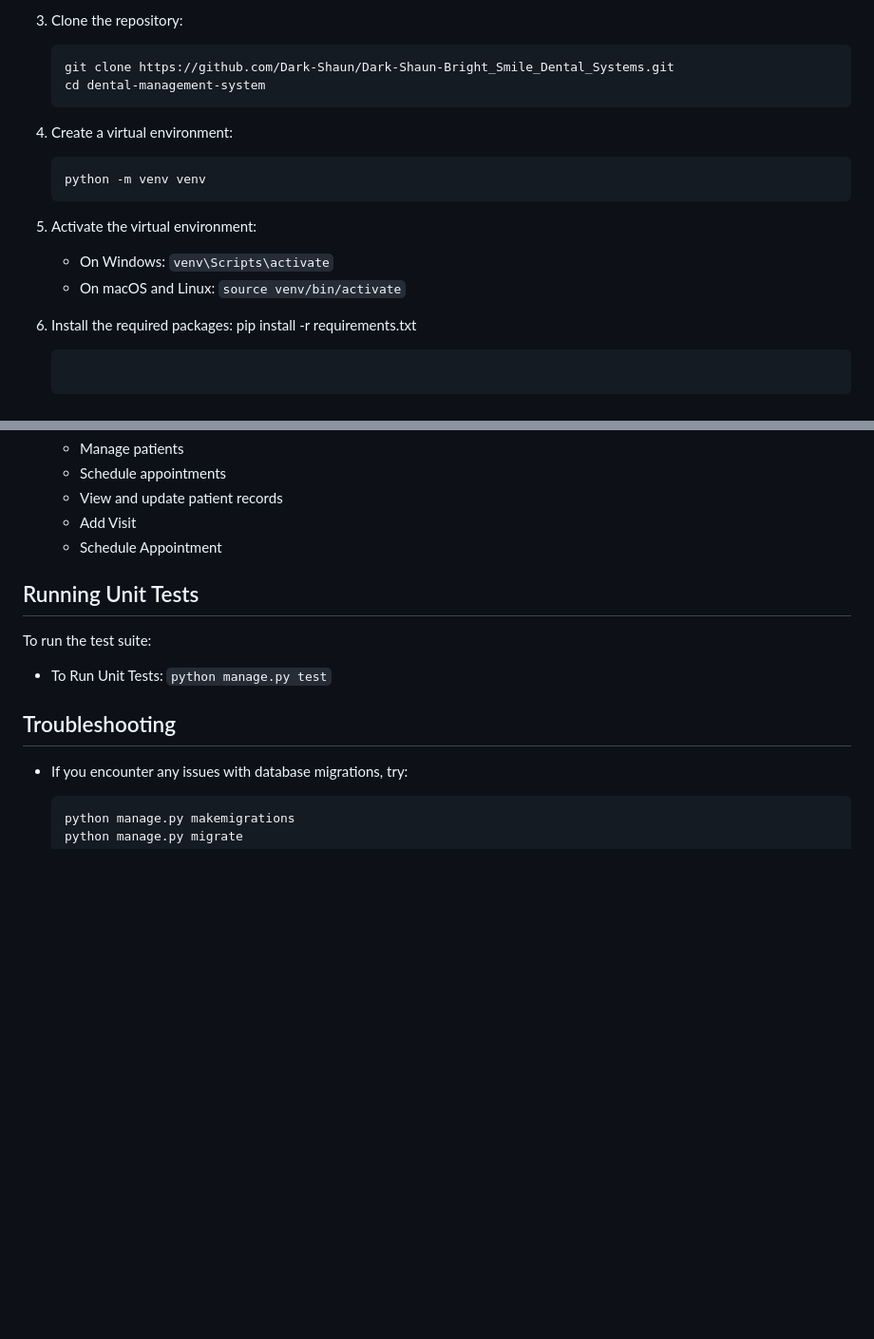
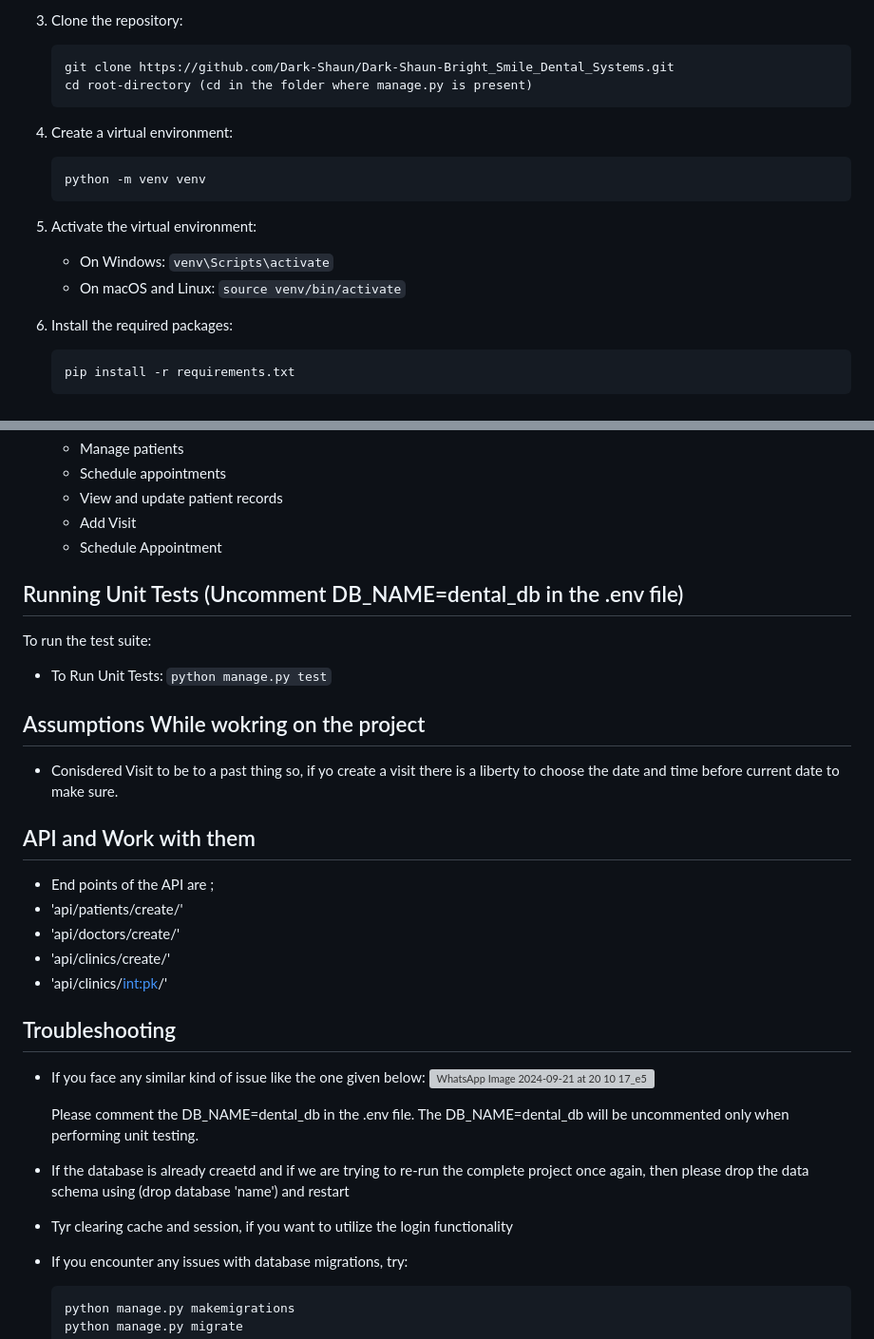
Before and after one commit to Dark-Shaun/Dark-Shaun-Bright_Smile_Dental_Systems, a Markdown page: README.md, 2 parts joined by grey strips. Shown: that part at 95% size. GitHub-like rendering; blank space fills up the shorter version; grey boxes are pictures that could not be loaded.

````diff
--- a/README.md
+++ b/README.md
@@ -34,7 +34,7 @@ A comprehensive web application for managing dental clinics, appointments, and p
 3. Clone the repository:
    ```
    git clone https://github.com/Dark-Shaun/Dark-Shaun-Bright_Smile_Dental_Systems.git
-   cd dental-management-system
+   cd root-directory (cd in the folder where manage.py is present)
    ```
 
 4. Create a virtual environment:
@@ -47,6 +47,8 @@ A comprehensive web application for managing dental clinics, appointments, and p
    - On macOS and Linux: `source venv/bin/activate`
 
 6. Install the required packages:
+
+   ```
    pip install -r requirements.txt
    ```
 
@@ -131,12 +133,34 @@ A comprehensive web application for managing dental clinics, appointments, and p
    - Add Visit
    - Schedule Appointment
 
-## Running Unit Tests
+## Running Unit Tests (Uncomment DB_NAME=dental_db in the .env file)
 
 To run the test suite:
 - To Run Unit Tests: `python manage.py test`
 
+## Assumptions While wokring on the project
+- Conisdered Visit to be to a past thing so, if yo create a visit there is a liberty to choose the date and time before current date to make sure.
+
+## API and Work with them
+
+- End points of the API are ;
+- 'api/patients/create/'
+- 'api/doctors/create/'
+- 'api/clinics/create/'
+- 'api/clinics/<int:pk>/'
+
+
 ## Troubleshooting
+
+- If you face any similar kind of issue like the one given below:
+  ![WhatsApp Image 2024-09-21 at 20 10 17_e593e25c](https://github.com/user-attachments/assets/8672da5d-7402-46b6-ac22-2f437cbb959c)
+
+  Please comment the DB_NAME=dental_db in the .env file. The DB_NAME=dental_db will be uncommented only when performing unit testing.
+
+- If the database is already creaetd and if we are trying to re-run the complete project once again, then please drop the data schema using (drop database 'name') and
+  restart
+
+- Tyr clearing cache and session, if you want to utilize the login functionality
 
 - If you encounter any issues with database migrations, try:
   ```
````
